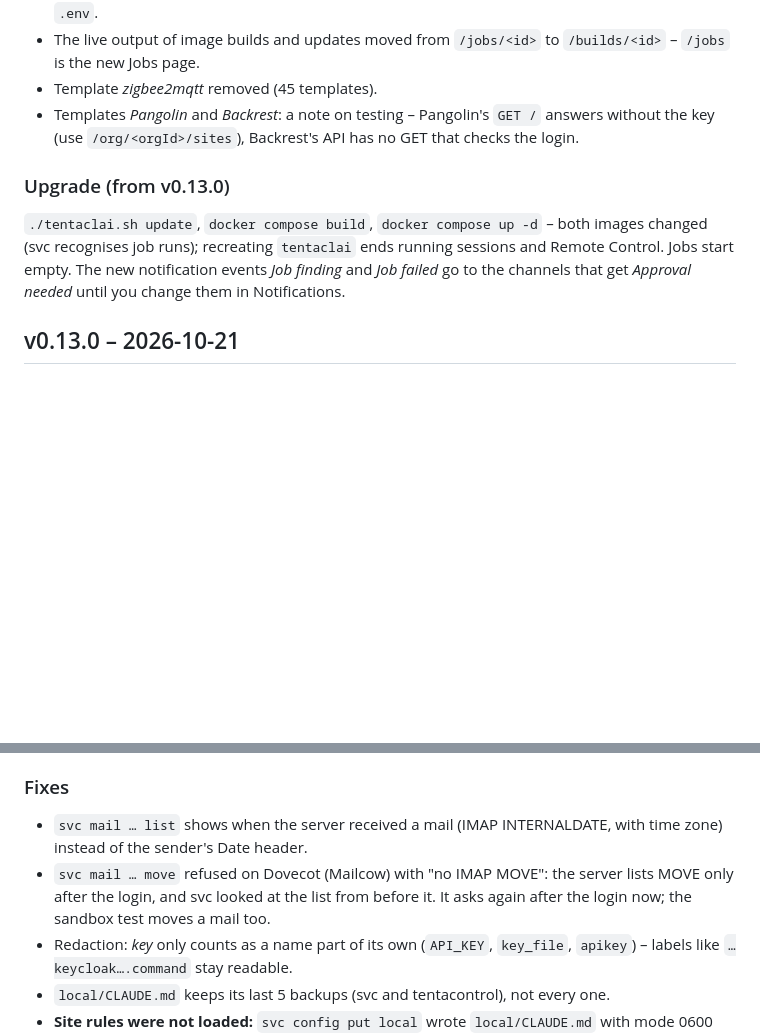
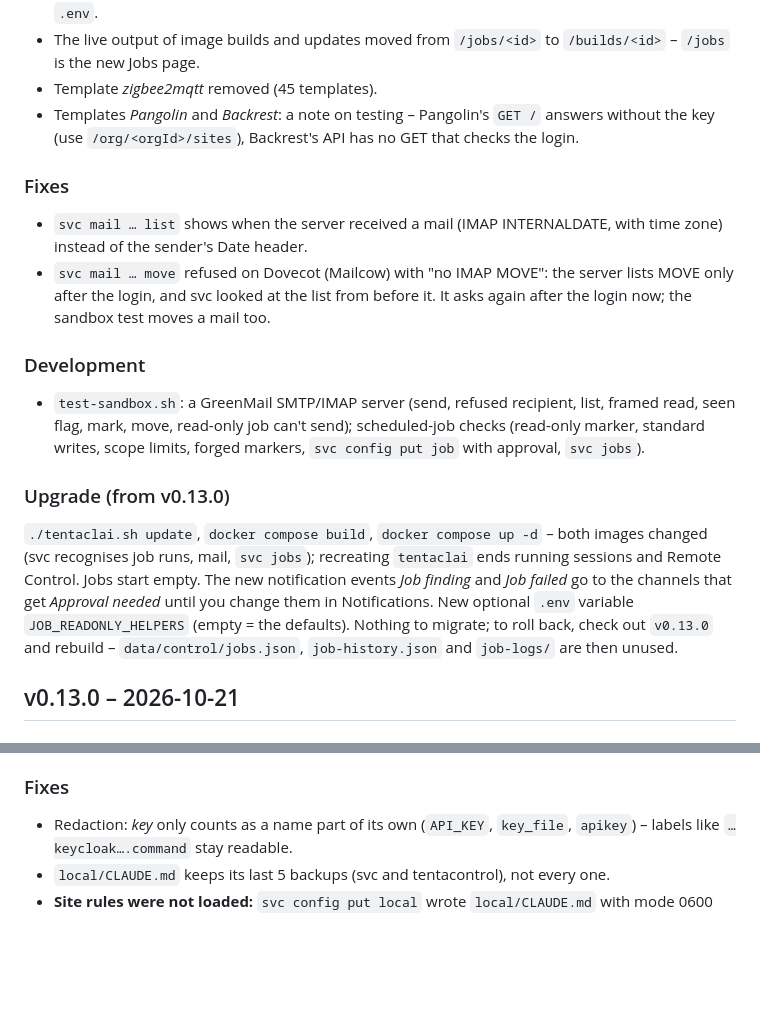
Before and after one commit to bfs2021/tentaclAI, a Markdown page: CHANGELOG.md, 2 parts joined by grey strips. Rendered like a GitHub page; blank space fills up the shorter version.

Commit message:
Changelog: fixes back under Unreleased, complete upgrade notes
Co-Authored-By: Claude Opus 5.5 <noreply@anthropic.com>
Claude-Session: https://claude.ai/code/session_01HJ36qKiD2Qezuws959roLk

```diff
--- a/CHANGELOG.md
+++ b/CHANGELOG.md
@@ -41,10 +41,22 @@ All notable changes, newest first. Every release lists **upgrade steps** from th
 - Templates *Pangolin* and *Backrest*: a note on testing – Pangolin's `GET /` answers without the key (use
   `/org/<orgId>/sites`), Backrest's API has no GET that checks the login.
 
+### Fixes
+- `svc mail … list` shows when the server received a mail (IMAP INTERNALDATE, with time zone) instead of the sender's Date header.
+- `svc mail … move` refused on Dovecot (Mailcow) with "no IMAP MOVE": the server lists MOVE only after the login, and
+  svc looked at the list from before it. It asks again after the login now; the sandbox test moves a mail too.
+
+### Development
+- `test-sandbox.sh`: a GreenMail SMTP/IMAP server (send, refused recipient, list, framed read, seen flag, mark, move,
+  read-only job can't send); scheduled-job checks (read-only marker, standard writes, scope limits, forged markers,
+  `svc config put job` with approval, `svc jobs`).
+
 ### Upgrade (from v0.13.0)
 `./tentaclai.sh update`, `docker compose build`, `docker compose up -d` – both images changed (svc recognises job
-runs); recreating `tentaclai` ends running sessions and Remote Control. Jobs start empty. The new notification events
-*Job finding* and *Job failed* go to the channels that get *Approval needed* until you change them in Notifications.
+runs, mail, `svc jobs`); recreating `tentaclai` ends running sessions and Remote Control. Jobs start empty. The new
+notification events *Job finding* and *Job failed* go to the channels that get *Approval needed* until you change them in
+Notifications. New optional `.env` variable `JOB_READONLY_HELPERS` (empty = the defaults). Nothing to migrate; to roll
+back, check out `v0.13.0` and rebuild – `data/control/jobs.json`, `job-history.json` and `job-logs/` are then unused.
 
 ## v0.13.0 – 2026-10-21
 
@@ -66,9 +78,6 @@ runs); recreating `tentaclai` ends running sessions and Remote Control. Jobs sta
 - Topology: the legend just says *SSH host* (the colors are explained in Help).
 
 ### Fixes
-- `svc mail … list` shows when the server received a mail (IMAP INTERNALDATE, with time zone) instead of the sender's Date header.
-- `svc mail … move` refused on Dovecot (Mailcow) with "no IMAP MOVE": the server lists MOVE only after the login, and
-  svc looked at the list from before it. It asks again after the login now; the sandbox test moves a mail too.
 - Redaction: *key* only counts as a name part of its own (`API_KEY`, `key_file`, `apikey`) – labels like
   `…keycloak….command` stay readable.
 - `local/CLAUDE.md` keeps its last 5 backups (svc and tentacontrol), not every one.
```
